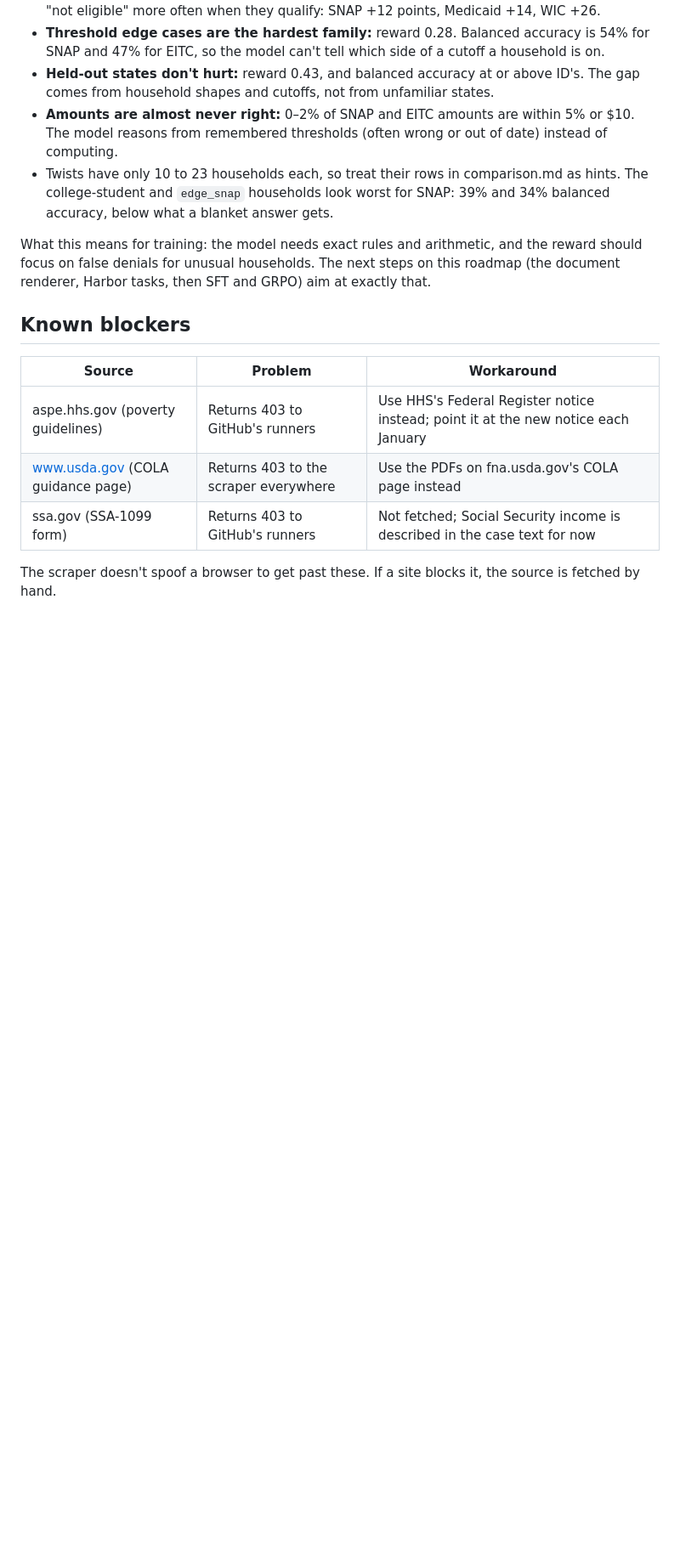
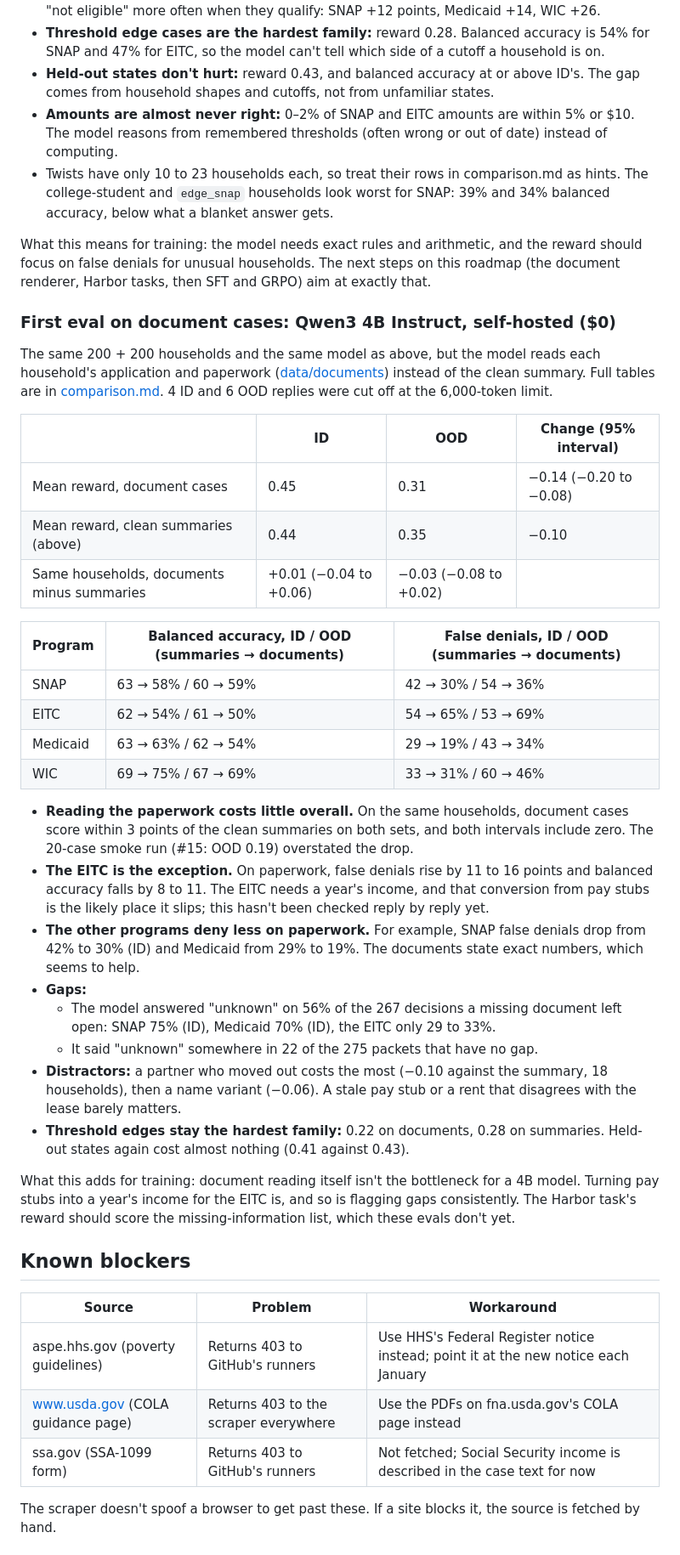
Before and after one commit to LeonLiu368/ttune, a Markdown page: ROADMAP.md, the part around one of its changes. Shown at 85% size. Rendered like a GitHub page; blank space fills up the shorter version.

Commit message:
Write up the first eval on document cases
Qwen3 4B on all 400 document cases (#16): within 3 points of the clean
summaries on the same households, except the EITC, where false denials
rise 11-16 points. Unknown on 56% of decisions a missing document left
open.

Co-Authored-By: Claude Opus 5.5 <noreply@anthropic.com>
Claude-Session: https://claude.ai/code/session_01HDSY17yVxtuzYHmjyzyZ8a

```diff
--- a/ROADMAP.md
+++ b/ROADMAP.md
@@ -102,6 +103,34 @@ All 200 + 200 households, Q4_K_M weights on CPU, temperature 0, 6,000-token cap.
 
 What this means for training: the model needs exact rules and arithmetic, and the reward should focus on false denials for unusual households. The next steps on this roadmap (the document renderer, Harbor tasks, then SFT and GRPO) aim at exactly that.
 
+### First eval on document cases: Qwen3 4B Instruct, self-hosted ($0)
+
+The same 200 + 200 households and the same model as above, but the model reads each household's application and paperwork ([data/documents](data/documents/README.md)) instead of the clean summary. Full tables are in [comparison.md](evals/results/20261031-0030-local-qwen3-4b-instruct-docs/comparison.md). 4 ID and 6 OOD replies were cut off at the 6,000-token limit.
+
+| | ID | OOD | Change (95% interval) |
+|---|---|---|---|
+| Mean reward, document cases | 0.45 | 0.31 | −0.14 (−0.20 to −0.08) |
+| Mean reward, clean summaries (above) | 0.44 | 0.35 | −0.10 |
+| Same households, documents minus summaries | +0.01 (−0.04 to +0.06) | −0.03 (−0.08 to +0.02) | |
+
+| Program | Balanced accuracy, ID / OOD (summaries → documents) | False denials, ID / OOD (summaries → documents) |
+|---|---|---|
+| SNAP | 63 → 58% / 60 → 59% | 42 → 30% / 54 → 36% |
+| EITC | 62 → 54% / 61 → 50% | 54 → 65% / 53 → 69% |
+| Medicaid | 63 → 63% / 62 → 54% | 29 → 19% / 43 → 34% |
+| WIC | 69 → 75% / 67 → 69% | 33 → 31% / 60 → 46% |
+
+- **Reading the paperwork costs little overall.** On the same households, document cases score within 3 points of the clean summaries on both sets, and both intervals include zero. The 20-case smoke run (#15: OOD 0.19) overstated the drop.
+- **The EITC is the exception.** On paperwork, false denials rise by 11 to 16 points and balanced accuracy falls by 8 to 11. The EITC needs a year's income, and that conversion from pay stubs is the likely place it slips; this hasn't been checked reply by reply yet.
+- **The other programs deny less on paperwork.** For example, SNAP false denials drop from 42% to 30% (ID) and Medicaid from 29% to 19%. The documents state exact numbers, which seems to help.
+- **Gaps:**
+  - The model answered "unknown" on 56% of the 267 decisions a missing document left open: SNAP 75% (ID), Medicaid 70% (ID), the EITC only 29 to 33%.
+  - It said "unknown" somewhere in 22 of the 275 packets that have no gap.
+- **Distractors:** a partner who moved out costs the most (−0.10 against the summary, 18 households), then a name variant (−0.06). A stale pay stub or a rent that disagrees with the lease barely matters.
+- **Threshold edges stay the hardest family:** 0.22 on documents, 0.28 on summaries. Held-out states again cost almost nothing (0.41 against 0.43).
+
+What this adds for training: document reading itself isn't the bottleneck for a 4B model. Turning pay stubs into a year's income for the EITC is, and so is flagging gaps consistently. The Harbor task's reward should score the missing-information list, which these evals don't yet.
+
 ## Known blockers
 
 | Source | Problem | Workaround |
```
Also changed, not shown: other parts of ROADMAP.md (+1 -0 lines), data/documents/README.md (+10 -0 lines).
